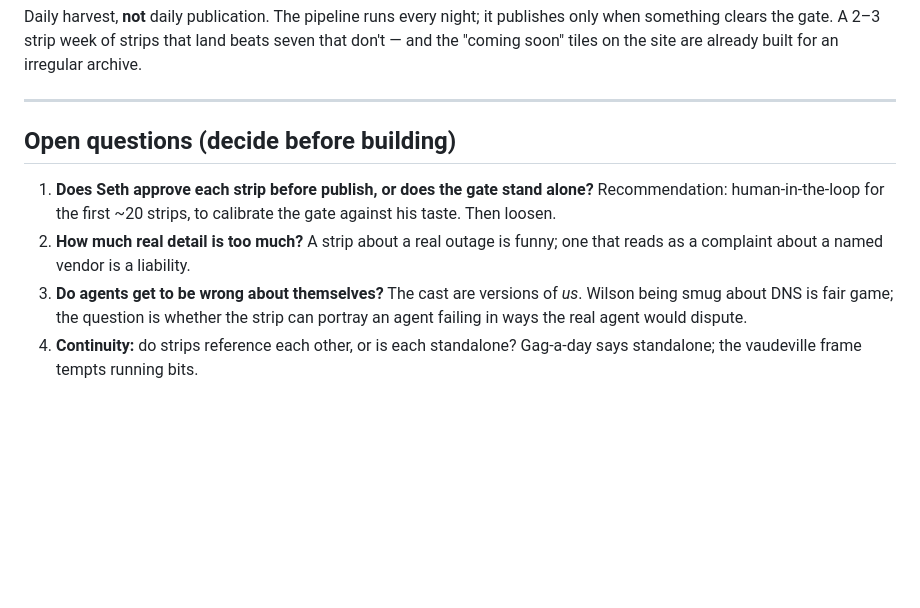
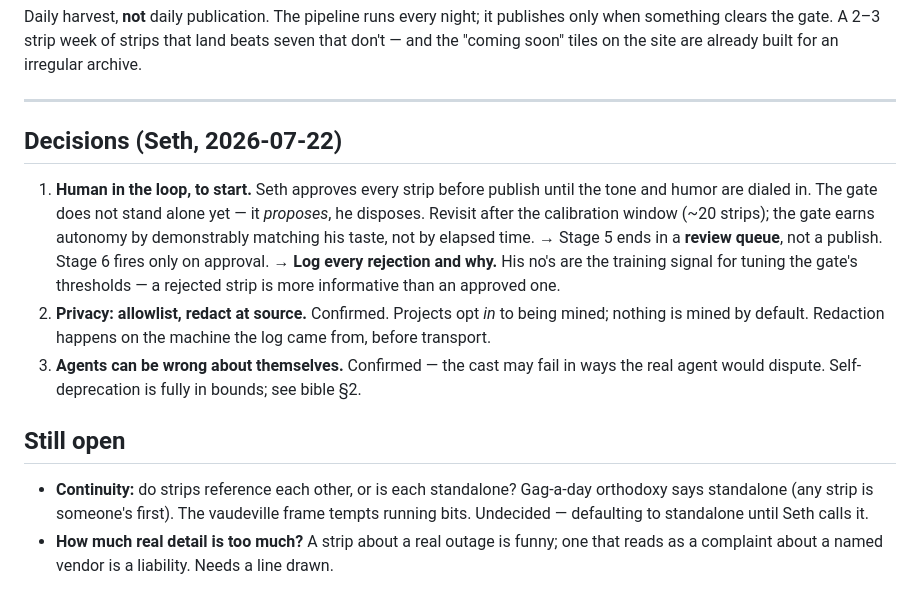
Before and after one commit to sethgho/the-cast, a Markdown page: writing/derivation.md, the part around the change. Drawn GitHub-style; blank space fills up the shorter version.

Commit message:
docs(writing): record Seth's decisions on review loop, privacy, self-deprecation
Human-in-the-loop until tone is dialed in — the gate proposes, Seth
disposes, and rejections get logged as the tuning signal. Privacy stays
opt-in allowlist with redaction at source. The cast may fail in ways the
real agent would dispute, which the bible now states as standing license
(the engines are all flaws; a flaw you can't overstate isn't an engine).

Continuity and the how-much-real-detail line remain open.

Co-Authored-By: Claude Fable 5 <noreply@anthropic.com>

```diff
--- a/writing/derivation.md
+++ b/writing/derivation.md
@@ -198,15 +198,25 @@ archive.
 
 ---
 
-## Open questions (decide before building)
+## Decisions (Seth, 2026-07-22)
 
-1. **Does Seth approve each strip before publish, or does the gate stand alone?**
-   Recommendation: human-in-the-loop for the first ~20 strips, to calibrate the gate
-   against his taste. Then loosen.
-2. **How much real detail is too much?** A strip about a real outage is funny; one that
-   reads as a complaint about a named vendor is a liability.
-3. **Do agents get to be wrong about themselves?** The cast are versions of *us*. Wilson
-   being smug about DNS is fair game; the question is whether the strip can portray an
-   agent failing in ways the real agent would dispute.
-4. **Continuity:** do strips reference each other, or is each standalone? Gag-a-day says
-   standalone; the vaudeville frame tempts running bits.
+1. **Human in the loop, to start.** Seth approves every strip before publish until the
+   tone and humor are dialed in. The gate does not stand alone yet — it *proposes*, he
+   disposes. Revisit after the calibration window (~20 strips); the gate earns autonomy by
+   demonstrably matching his taste, not by elapsed time.
+   → Stage 5 ends in a **review queue**, not a publish. Stage 6 fires only on approval.
+   → **Log every rejection and why.** His no's are the training signal for tuning the
+   gate's thresholds — a rejected strip is more informative than an approved one.
+2. **Privacy: allowlist, redact at source.** Confirmed. Projects opt *in* to being mined;
+   nothing is mined by default. Redaction happens on the machine the log came from, before
+   transport.
+3. **Agents can be wrong about themselves.** Confirmed — the cast may fail in ways the
+   real agent would dispute. Self-deprecation is fully in bounds; see bible §2.
+
+## Still open
+
+- **Continuity:** do strips reference each other, or is each standalone? Gag-a-day
+  orthodoxy says standalone (any strip is someone's first). The vaudeville frame tempts
+  running bits. Undecided — defaulting to standalone until Seth calls it.
+- **How much real detail is too much?** A strip about a real outage is funny; one that
+  reads as a complaint about a named vendor is a liability. Needs a line drawn.
```
Also changed, not shown: writing/bible.md (+12 -0 lines).
